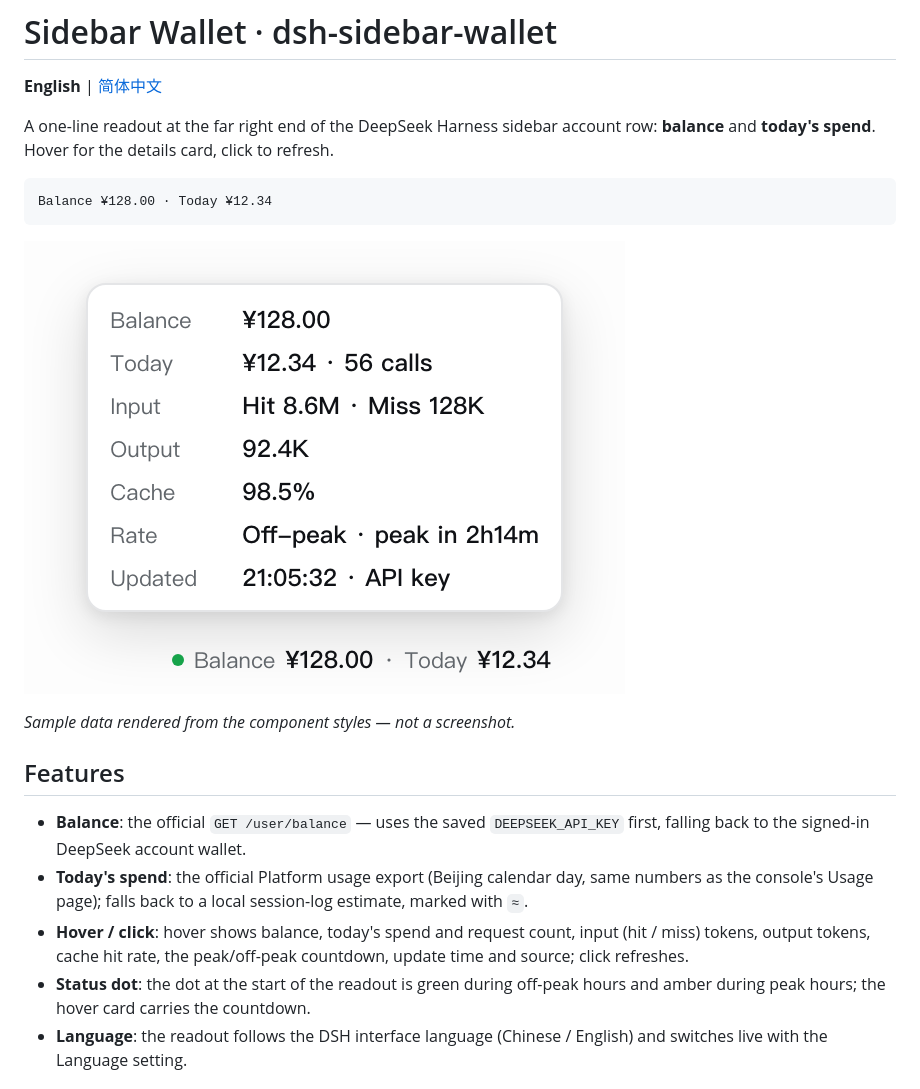
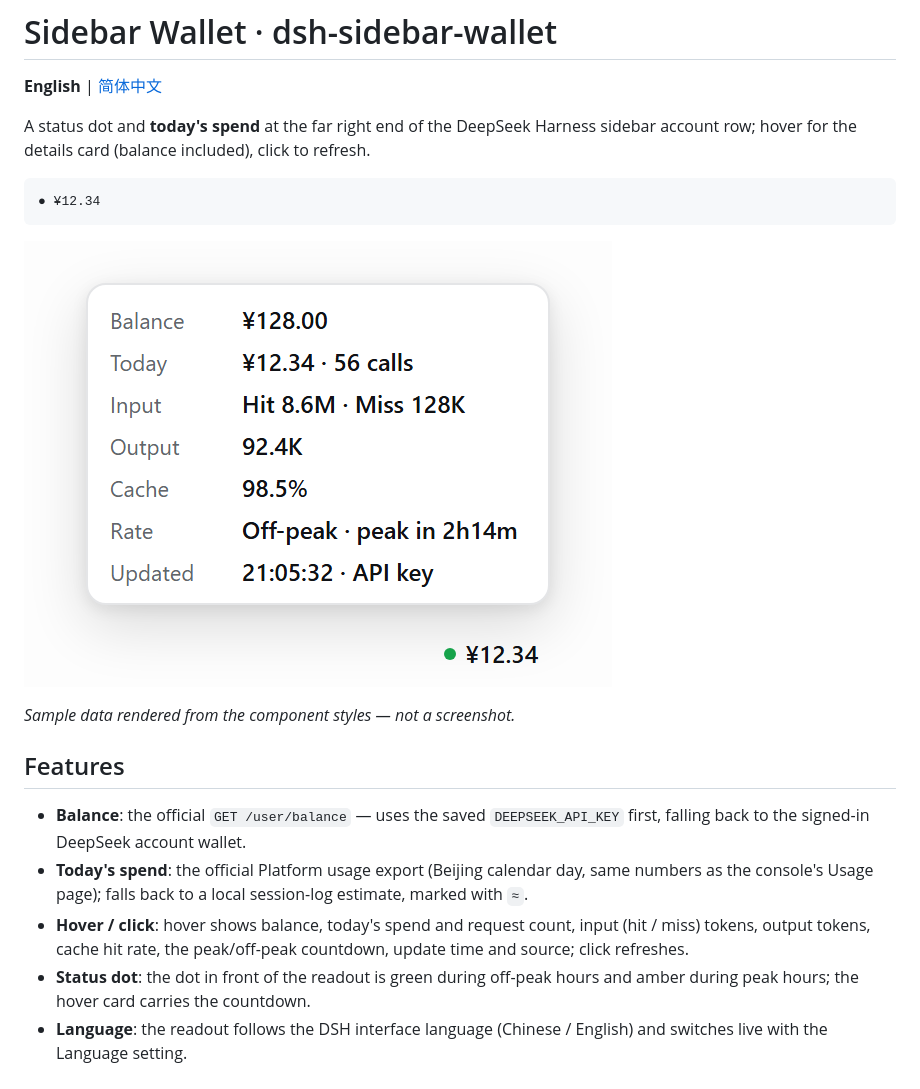
Before and after one commit to chipcats/dsh-sidebar-wallet, a Markdown page: README.md, the part around the change. GitHub-like rendering; pictures changed too: assets/preview-en.png.

````diff
--- a/README.md
+++ b/README.md
@@ -2,10 +2,10 @@
 
 **English** | [简体中文](README.zh-CN.md)
 
-A one-line readout at the far right end of the DeepSeek Harness sidebar account row: **balance** and **today's spend**. Hover for the details card, click to refresh.
+A status dot and **today's spend** at the far right end of the DeepSeek Harness sidebar account row; hover for the details card (balance included), click to refresh.
 
 ```
-Balance ¥128.00 · Today ¥12.34
+● ¥12.34
 ```
 
 ![Sidebar readout and hover card (English)](assets/preview-en.png)
@@ -17,7 +17,7 @@ Balance ¥128.00 · Today ¥12.34
 - **Balance**: the official `GET /user/balance` — uses the saved `DEEPSEEK_API_KEY` first, falling back to the signed-in DeepSeek account wallet.
 - **Today's spend**: the official Platform usage export (Beijing calendar day, same numbers as the console's Usage page); falls back to a local session-log estimate, marked with `≈`.
 - **Hover / click**: hover shows balance, today's spend and request count, input (hit / miss) tokens, output tokens, cache hit rate, the peak/off-peak countdown, update time and source; click refreshes.
-- **Status dot**: the dot at the start of the readout is green during off-peak hours and amber during peak hours; the hover card carries the countdown.
+- **Status dot**: the dot in front of the readout is green during off-peak hours and amber during peak hours; the hover card carries the countdown.
 - **Language**: the readout follows the DSH interface language (Chinese / English) and switches live with the Language setting.
 
 ## Install
````
Also changed, not shown: README.zh-CN.md (+3 -3 lines), assets/preview.png, 6 other files.
